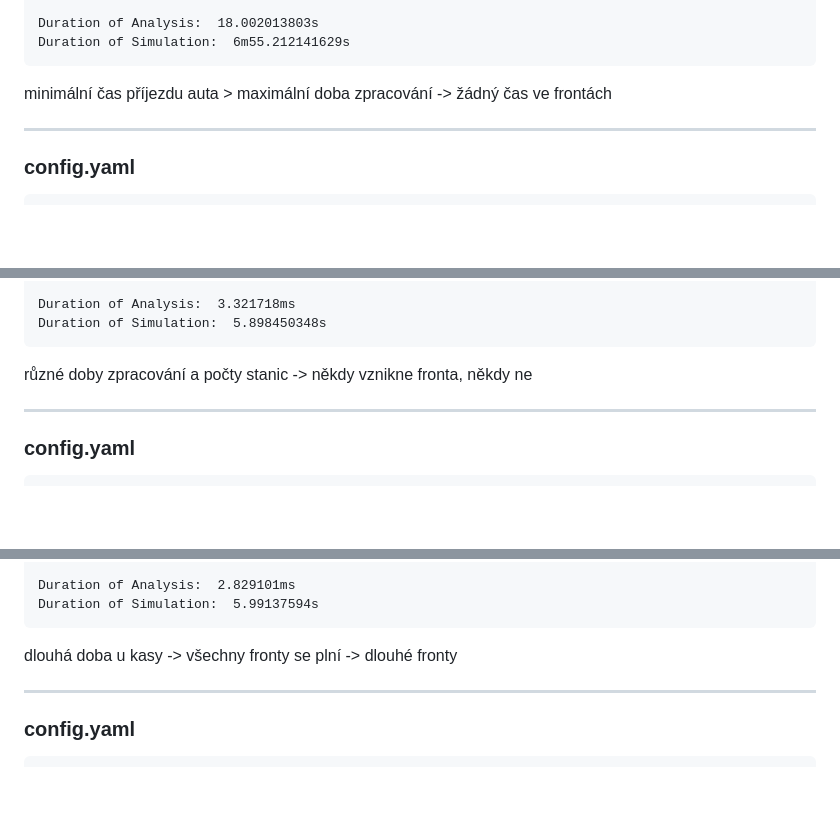
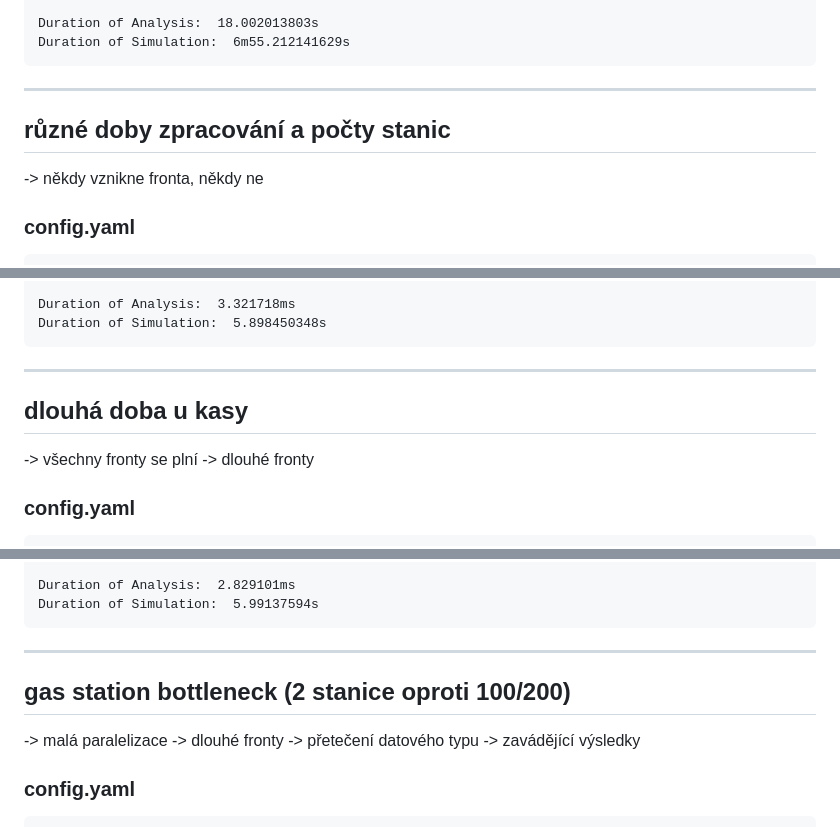
Before and after one commit to DANKnespl/TUL_BS, a Markdown page: README.md, 3 parts joined by grey strips. Drawn GitHub-style; blank space fills up the shorter version.

````diff
--- a/README.md
+++ b/README.md
@@ -65,9 +68,10 @@ Registers
 Duration of Analysis:  18.002013803s
 Duration of Simulation:  6m55.212141629s
 ```
-minimální čas příjezdu auta > maximální doba zpracování -> žádný čas ve frontách
 
 ---
+## různé doby zpracování a počty stanic
+-> někdy vznikne fronta, někdy ne
 ### config.yaml
 ```yaml
 cars:
@@ -134,9 +138,10 @@ Registers
 Duration of Analysis:  3.321718ms
 Duration of Simulation:  5.898450348s
 ```
-různé doby zpracování a počty stanic -> někdy vznikne fronta, někdy ne
 
 ---
+## dlouhá doba u kasy
+-> všechny fronty se plní -> dlouhé fronty
 ### config.yaml
 ```yaml
 cars:
@@ -203,9 +208,10 @@ Registers
 Duration of Analysis:  2.829101ms
 Duration of Simulation:  5.99137594s
 ```
-dlouhá doba u kasy -> všechny fronty se plní -> dlouhé fronty
 
 ---
+## gas station bottleneck (2 stanice oproti 100/200)
+-> malá paralelizace -> dlouhé fronty -> přetečení datového typu -> zavádějící výsledky
 ### config.yaml
 ```yaml
 cars:
````
Also changed, not shown: other parts of README.md (+3 -2 lines).
